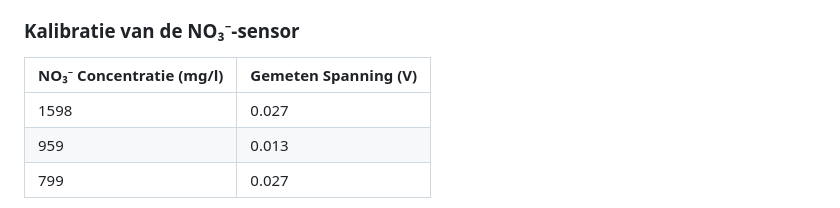
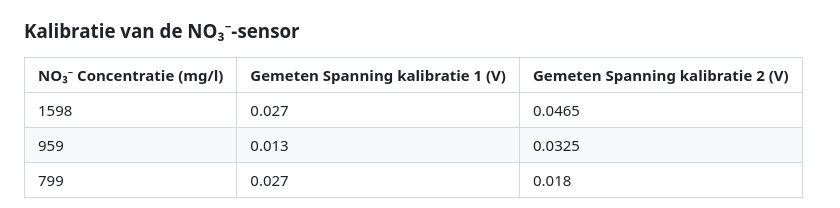
Before and after one commit to Vertical-Farming-IB3/Plan-T, a Markdown page: Water/Chemische_probes.md, the part around the change printed below. Drawn GitHub-style.

```diff
--- a/Water/Chemische_probes.md
+++ b/Water/Chemische_probes.md
@@ -71,9 +77,9 @@ Na zo'n tien seconden waren de metingen stabiel. We verkrijgen een nagenoeg perf
 
 ### Kalibratie van de NO₃⁻-sensor
 
-| NO₃⁻ Concentratie (mg/l) | Gemeten Spanning (V) |
-|--------------------------|----------------------|
-| 1598                     | 0.027                |
-| 959                      | 0.013                |
-| 799                      | 0.027                |
+| NO₃⁻ Concentratie (mg/l) | Gemeten Spanning kalibratie 1 (V) | Gemeten Spanning kalibratie 2 (V) |
+|--------------------------|----------------------|----------------------|
+| 1598                     | 0.027                | 0.0465
+| 959                      | 0.013                | 0.0325
+| 799                      | 0.027                | 0.018
 
```
Also changed, not shown: other parts of Water/Chemische_probes.md (+36 -16 lines), Water/assets/Kalibratie_pH.png (added).
